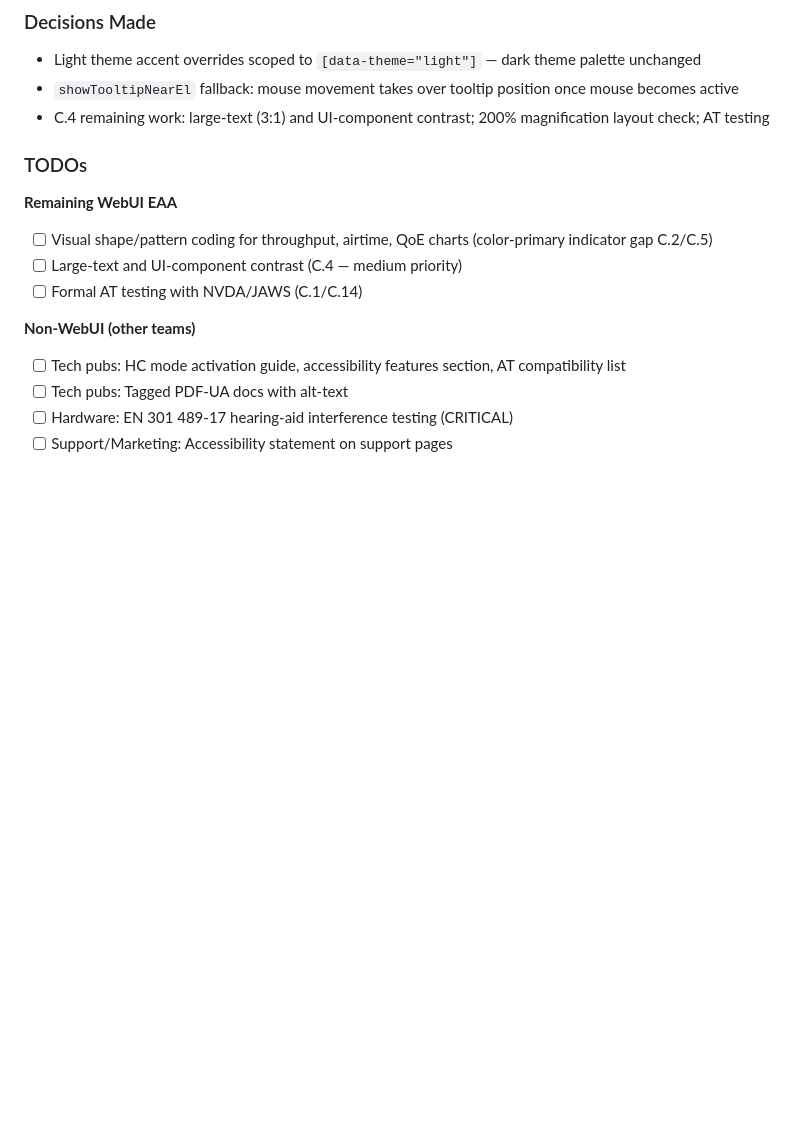
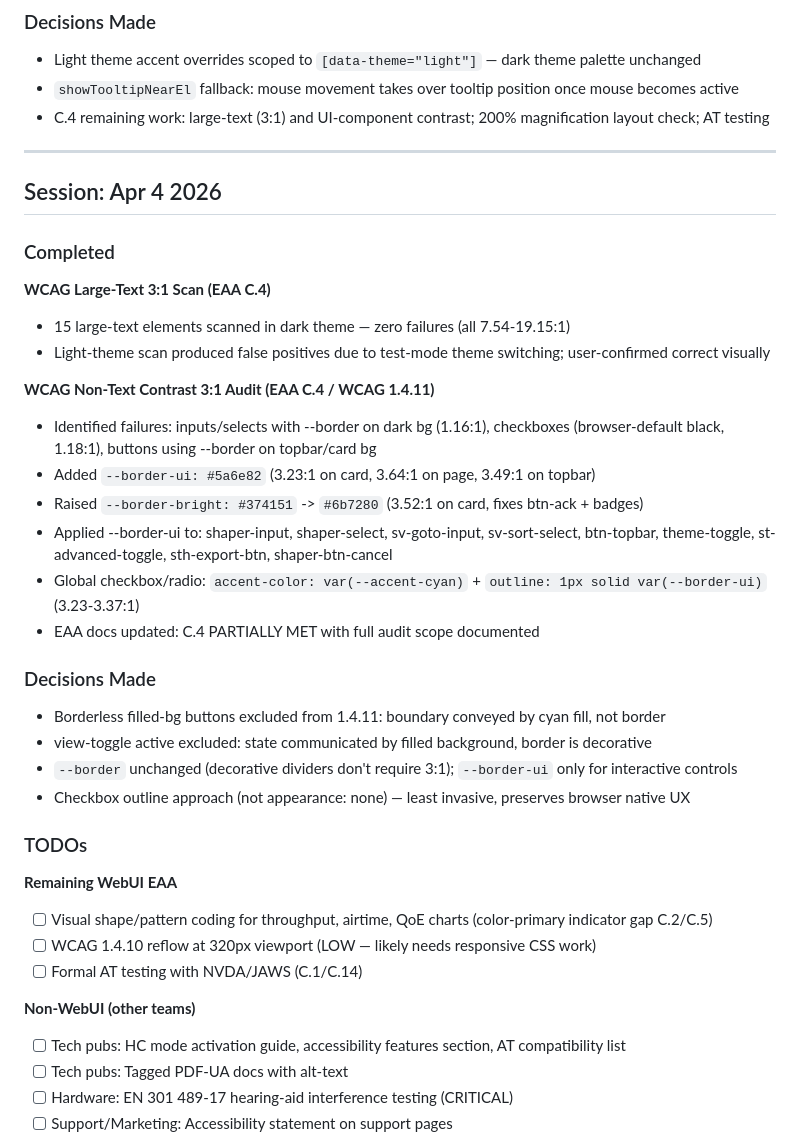
Before and after one commit to dlac101/JUCI-dashboard, a Markdown page: progress.md, the part around the change. GitHub-like rendering; blank space fills up the shorter version.

```diff
--- a/progress.md
+++ b/progress.md
@@ -91,11 +91,35 @@
 - `showTooltipNearEl` fallback: mouse movement takes over tooltip position once mouse becomes active
 - C.4 remaining work: large-text (3:1) and UI-component contrast; 200% magnification layout check; AT testing
 
+---
+
+## Session: Apr 4 2026
+
+### Completed
+
+**WCAG Large-Text 3:1 Scan (EAA C.4)**
+- 15 large-text elements scanned in dark theme — zero failures (all 7.54-19.15:1)
+- Light-theme scan produced false positives due to test-mode theme switching; user-confirmed correct visually
+
+**WCAG Non-Text Contrast 3:1 Audit (EAA C.4 / WCAG 1.4.11)**
+- Identified failures: inputs/selects with --border on dark bg (1.16:1), checkboxes (browser-default black, 1.18:1), buttons using --border on topbar/card bg
+- Added `--border-ui: #5a6e82` (3.23:1 on card, 3.64:1 on page, 3.49:1 on topbar)
+- Raised `--border-bright: #374151` -> `#6b7280` (3.52:1 on card, fixes btn-ack + badges)
+- Applied --border-ui to: shaper-input, shaper-select, sv-goto-input, sv-sort-select, btn-topbar, theme-toggle, st-advanced-toggle, sth-export-btn, shaper-btn-cancel
+- Global checkbox/radio: `accent-color: var(--accent-cyan)` + `outline: 1px solid var(--border-ui)` (3.23-3.37:1)
+- EAA docs updated: C.4 PARTIALLY MET with full audit scope documented
+
+### Decisions Made
+- Borderless filled-bg buttons excluded from 1.4.11: boundary conveyed by cyan fill, not border
+- view-toggle active excluded: state communicated by filled background, border is decorative
+- `--border` unchanged (decorative dividers don't require 3:1); `--border-ui` only for interactive controls
+- Checkbox outline approach (not appearance: none) — least invasive, preserves browser native UX
+
 ### TODOs
 
 **Remaining WebUI EAA**
 - [ ] Visual shape/pattern coding for throughput, airtime, QoE charts (color-primary indicator gap C.2/C.5)
-- [ ] Large-text and UI-component contrast (C.4 — medium priority)
+- [ ] WCAG 1.4.10 reflow at 320px viewport (LOW — likely needs responsive CSS work)
 - [ ] Formal AT testing with NVDA/JAWS (C.1/C.14)
 
 **Non-WebUI (other teams)**
```
Also changed, not shown: EAA_Compliance_Review_SDG-8612.md (+2 -1 lines), EAA_Improvement_Summary_Apr2026.md (+18 -10 lines).
